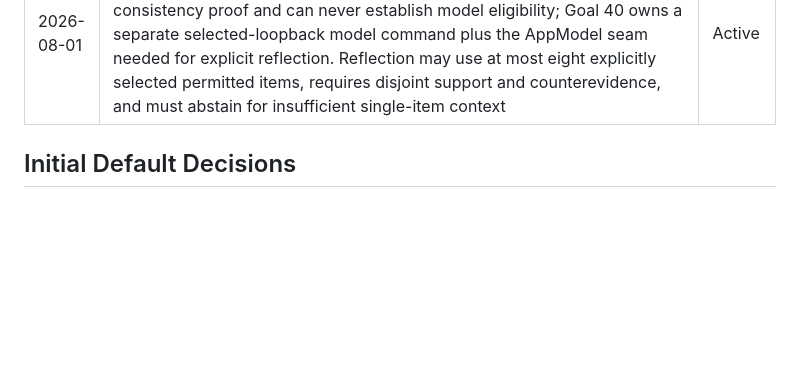
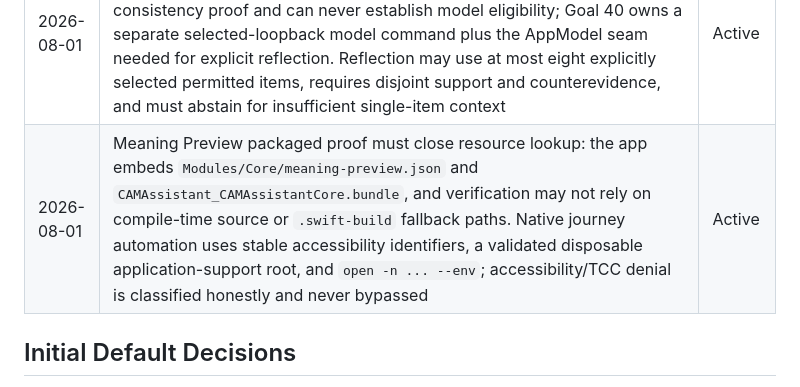
Before and after one commit to deesatzed/CAM_Assistant, a Markdown page: DECISIONS.md, the part around the change. Rendered like a GitHub page; blank space fills up the shorter version.

```diff
--- a/DECISIONS.md
+++ b/DECISIONS.md
@@ -92,6 +92,7 @@ scope, security, data ownership, licensing, or verification.
 | 2026-08-01 | Meaning Preview practical coordination is actor-serialized and revision-gated. Authorization is checked before the lazy context read; successful saves alone advance in-memory state. Persisted stable-identifier ownership rejects cross-request collisions, and only coordinator-recorded correction lineage rooted in the current explicit selection may surface. Operational actions never imply a helpful outcome | Active |
 | 2026-08-01 | Meaning Preview feedback authority is bound to the exact surfaced memory, domain, and presentation revision, is one-shot, and is deliberately not restored across restart; a fresh explicit request is required. Corrections enter the isolated pilot store only after the existing CAM classifier accepts them as generic/public. Audit delivery is serialized and status-only, and external possibilities remain inert proposals with no executor or implicit approval | Active |
 | 2026-08-01 | Meaning Preview deterministic replay and named-model evaluation are distinct entry paths. `evaluate-meaning-preview` remains offline self-consistency proof and can never establish model eligibility; Goal 40 owns a separate selected-loopback model command plus the AppModel seam needed for explicit reflection. Reflection may use at most eight explicitly selected permitted items, requires disjoint support and counterevidence, and must abstain for insufficient single-item context | Active |
+| 2026-08-01 | Meaning Preview packaged proof must close resource lookup: the app embeds `Modules/Core/meaning-preview.json` and `CAMAssistant_CAMAssistantCore.bundle`, and verification may not rely on compile-time source or `.swift-build` fallback paths. Native journey automation uses stable accessibility identifiers, a validated disposable application-support root, and `open -n ... --env`; accessibility/TCC denial is classified honestly and never bypassed | Active |
 
 ## Initial Default Decisions
 
```
Also changed, not shown: PROGRESS.md (+6 -0 lines), goals/add2cam/50_PACKAGED_PILOT.md (+2 -2 lines).
